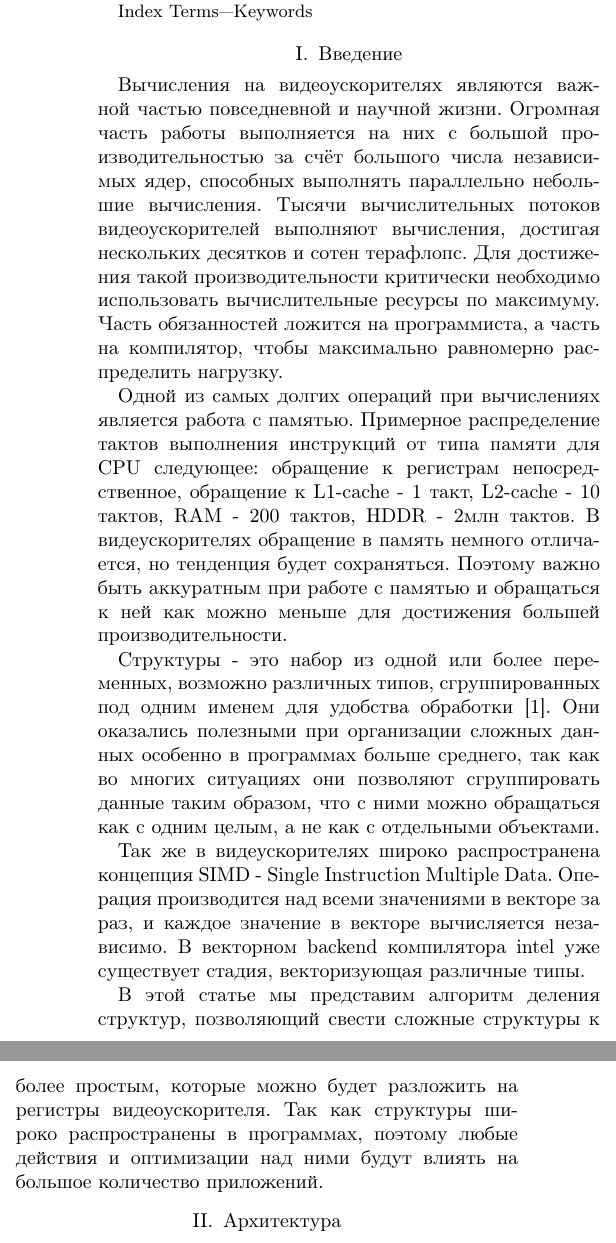
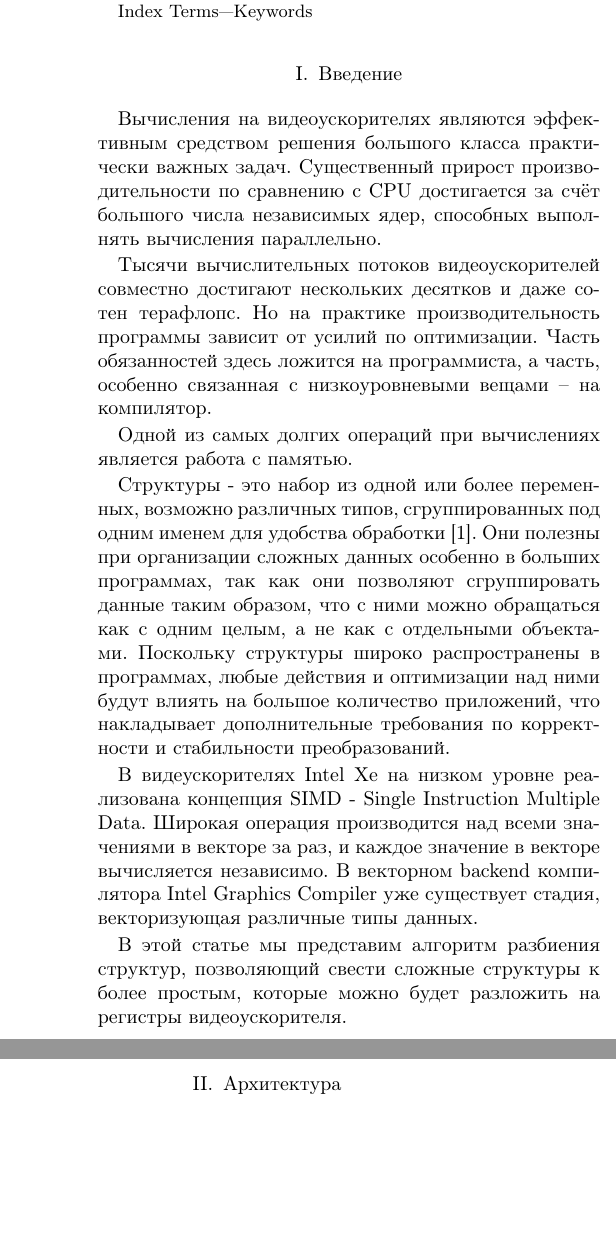
Before and after one commit to BruceGliff/StructureSplitter-article, a LaTeX paper (main.tex, which reads Introduction/Introduction.tex): two parts of the columns of page 1 of 4, joined at a grey line, cut so that both start at the same text, the shorter picture padded with empty space. Compiled offline with pdfLaTeX; a missing font is replaced by an installed copy or a similar font; a LaTeX package or settings file that is missing is left out.

Commit message:
Introduction fix and comments

```diff
--- a/Introduction/Introduction.tex
+++ b/Introduction/Introduction.tex
@@ -1,11 +1,23 @@
 \section{Введение}
 \label{sec:Introduction}
-Вычисления на видеоускорителях являются важной частью повседневной и научной жизни. Огромная часть работы выполняется на них с большой производительностью за счёт большого числа независимых ядер, способных выполнять параллельно небольшие вычисления. Тысячи вычислительных потоков видеоускорителей выполняют вычисления, достигая нескольких десятков и сотен терафлопс. Для достижения такой производительности критически необходимо использовать вычислительные ресурсы по максимуму. Часть обязанностей ложится на программиста, а часть на компилятор, чтобы максимально равномерно распределить нагрузку.
+Вычисления на видеоускорителях являются эффективным средством решения большого класса практически важных задач.
+Существенный прирост производительности по сравнению с CPU достигается за счёт большого числа независимых ядер, способных выполнять вычисления параллельно.
+% тут надо на что-то сослаться
 
-Одной из самых долгих операций при вычислениях является работа с памятью. Примерное распределение тактов выполнения инструкций от типа памяти для CPU следующее: обращение к регистрам непосредственное, обращение к L1-cache - 1 такт, L2-cache - 10 тактов, RAM - 200 тактов, HDDR - 2млн тактов. В видеускорителях обращение в память немного отличается, но тенденция будет сохраняться. Поэтому важно быть аккуратным при работе с памятью и обращаться к ней как можно меньше для достижения большей производительности.
+Тысячи вычислительных потоков видеоускорителей совместно достигают нескольких десятков и даже сотен терафлопс. Но на практике производительность программы зависит от усилий по оптимизации.
+Часть обязанностей здесь ложится на программиста, а часть, особенно связанная с низкоуровневыми вещами -- на компилятор.
 
-Структуры - это набор из одной или более переменных, возможно различных типов, сгруппированных под одним именем для удобства обработки~\cite{Kern}. Они оказались полезными при организации сложных данных особенно в программах больше среднего, так как во многих ситуациях они позволяют сгруппировать данные таким образом, что с ними можно обращаться как с одним целым, а не как с отдельными объектами.
+Одной из самых долгих операций при вычислениях является работа с памятью.
+% тут надо сделать небольшую выжимку по GPU память и на что-то сослаться
 
-Так же в видеускорителях широко распространена концепция SIMD - Single Instruction Multiple Data. Операция производится над всеми значениями в векторе за раз, и каждое значение в векторе вычисляется независимо. В векторном backend компилятора intel уже существует стадия, векторизующая различные типы.
+Структуры - это набор из одной или более переменных, возможно различных типов, сгруппированных под одним именем для удобства обработки~\cite{Kern}.
+Они полезны при организации сложных данных особенно в больших программах, так как они позволяют сгруппировать данные таким образом, что с ними можно обращаться как с одним целым, а не как с отдельными объектами.
+Поскольку структуры широко распространены в программах, любые действия и оптимизации над ними будут влиять на большое количество приложений, что накладывает дополнительные требования по корректности и стабильности преобразований.
 
-В этой статье мы представим алгоритм деления структур, позволяющий свести сложные структуры к более простым, которые можно будет разложить на регистры видеоускорителя. Так как структуры широко распространены в программах, поэтому любые действия и оптимизации над ними будут влиять на большое количество приложений.
+В видеускорителях Intel Xe на низком уровне реализована концепция SIMD - Single Instruction Multiple Data.
+Широкая операция производится над всеми значениями в векторе за раз, и каждое значение в векторе вычисляется независимо.
+В векторном backend компилятора Intel Graphics Compiler уже существует стадия, векторизующая различные типы данных.
+% ссылка на статью Кена по CM
+
+В этой статье мы представим алгоритм разбиения структур, позволяющий свести сложные структуры к более простым, которые можно будет разложить на регистры видеоускорителя.
+% TODO: дописать что мы ещё сделаем: представим алгоритм, сделаем замеры...
```
